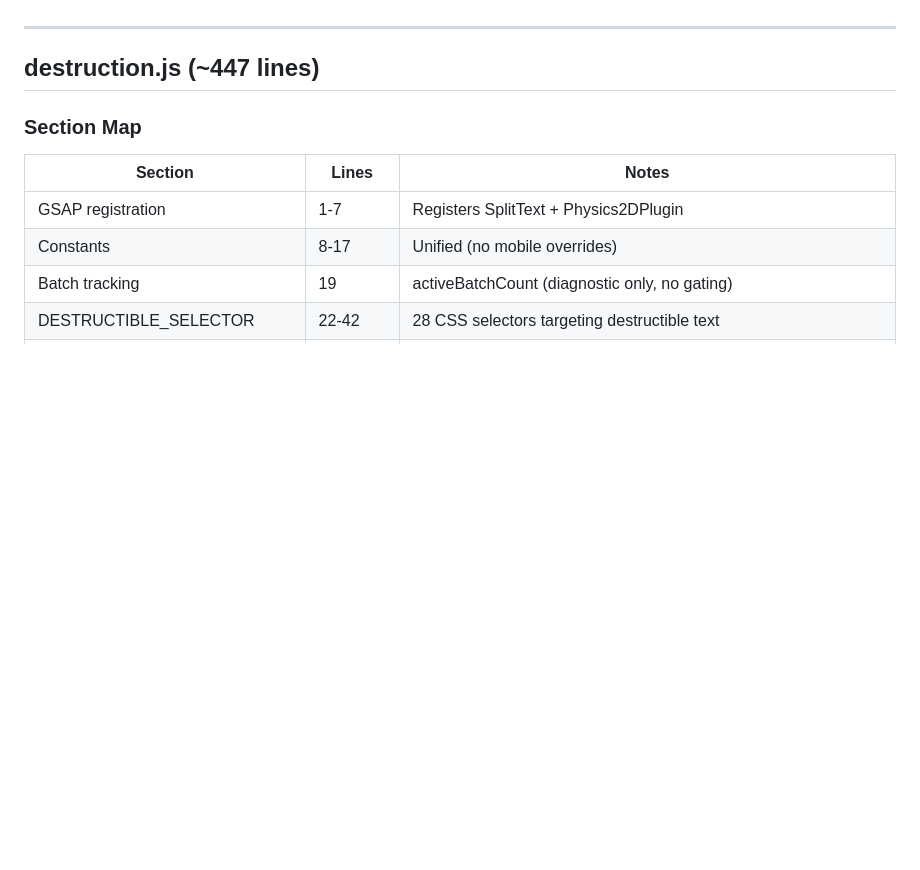
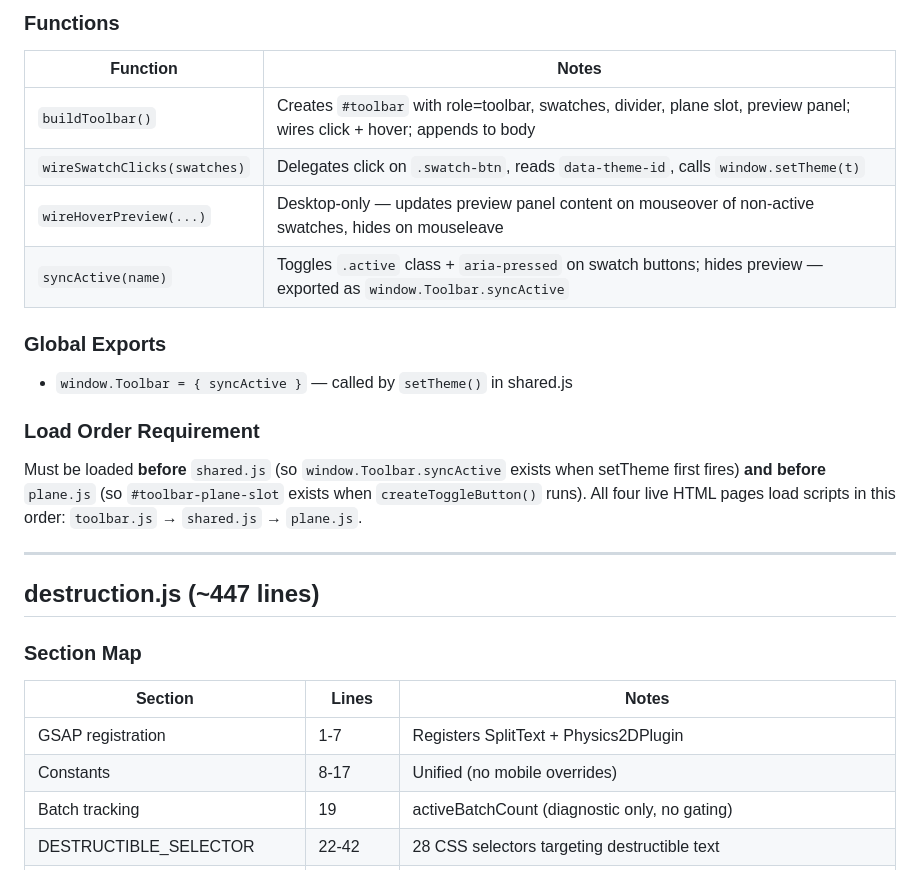
Before and after one commit to FedG-code/portfolio, a Markdown page: js/CLAUDE.md, the part around one of its changes. Rendered like a GitHub page; blank space fills up the shorter version.

```diff
--- a/js/CLAUDE.md
+++ b/js/CLAUDE.md
@@ -43,3 +64,16 @@ These are called without null checks — would throw if undefined and script loa
+### Functions
+| Function | Notes |
+|----------|-------|
+| `buildToolbar()` | Creates `#toolbar` with role=toolbar, swatches, divider, plane slot, preview panel; wires click + hover; appends to body |
+| `wireSwatchClicks(swatches)` | Delegates click on `.swatch-btn`, reads `data-theme-id`, calls `window.setTheme(t)` |
+| `wireHoverPreview(...)` | Desktop-only — updates preview panel content on mouseover of non-active swatches, hides on mouseleave |
+| `syncActive(name)` | Toggles `.active` class + `aria-pressed` on swatch buttons; hides preview — exported as `window.Toolbar.syncActive` |
+
+### Global Exports
+- `window.Toolbar = { syncActive }` — called by `setTheme()` in shared.js
+
+### Load Order Requirement
+Must be loaded **before** `shared.js` (so `window.Toolbar.syncActive` exists when setTheme first fires) **and before** `plane.js` (so `#toolbar-plane-slot` exists when `createToggleButton()` runs). All four live HTML pages load scripts in this order: `toolbar.js` → `shared.js` → `plane.js`.
 
 ---
 
```
Also changed, not shown: other parts of js/CLAUDE.md (+34 -13 lines), css/CLAUDE.md (+7 -7 lines).
